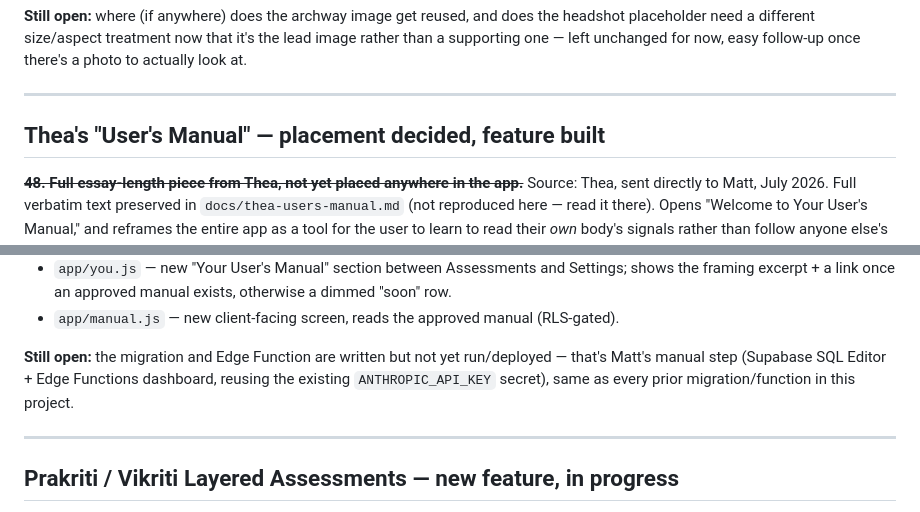
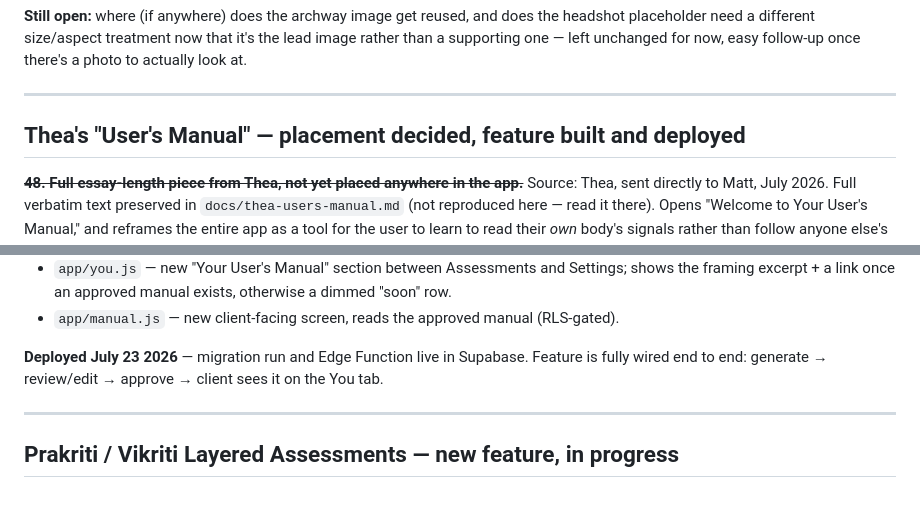
Before and after one commit to mvanderholm/l-glow, a Markdown page: docs/roadmap.md, 2 parts joined by grey strips. Drawn GitHub-style.

Commit message:
Mark User's Manual migration + Edge Function as deployed
Matt ran the migration and deployed generate-user-manual in Supabase —
the feature is now fully live end to end.

Co-Authored-By: Claude Sonnet 5 <noreply@anthropic.com>

```diff
--- a/docs/roadmap.md
+++ b/docs/roadmap.md
@@ -1294,7 +1294,7 @@ Registered in `_layout.js`, has real content (Recipes, Herbs, Breathwork, Medita
 
 ---
 
-## Thea's "User's Manual" — placement decided, feature built
+## Thea's "User's Manual" — placement decided, feature built and deployed
 
 ~~**48. Full essay-length piece from Thea, not yet placed anywhere in the app.**~~
 Source: Thea, sent directly to Matt, July 2026. Full verbatim text preserved in `docs/thea-users-manual.md` (not reproduced here — read it there). Opens "Welcome to Your User's Manual," and reframes the entire app as a tool for the user to learn to read their *own* body's signals rather than follow anyone else's rules — explicitly including L. Glow itself ("Stop listening to everyone else. L. Glôw included.").
@@ -1308,7 +1308,7 @@ Source: Thea, sent directly to Matt, July 2026. Full verbatim text preserved in
 - `app/you.js` — new "Your User's Manual" section between Assessments and Settings; shows the framing excerpt + a link once an approved manual exists, otherwise a dimmed "soon" row.
 - `app/manual.js` — new client-facing screen, reads the approved manual (RLS-gated).
 
-**Still open:** the migration and Edge Function are written but not yet run/deployed — that's Matt's manual step (Supabase SQL Editor + Edge Functions dashboard, reusing the existing `ANTHROPIC_API_KEY` secret), same as every prior migration/function in this project.
+**Deployed July 23 2026** — migration run and Edge Function live in Supabase. Feature is fully wired end to end: generate → review/edit → approve → client sees it on the You tab.
 
 ---
 
```
